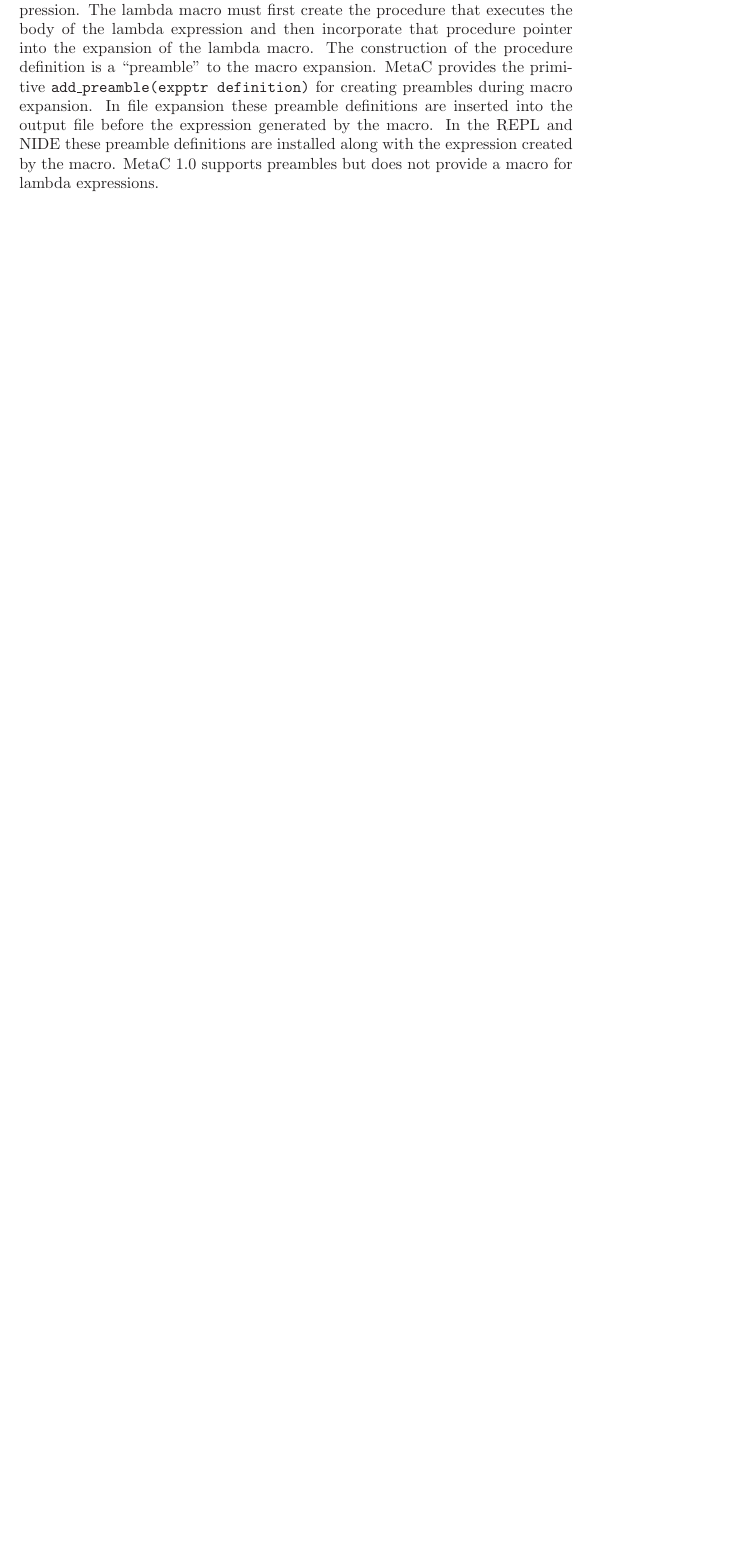
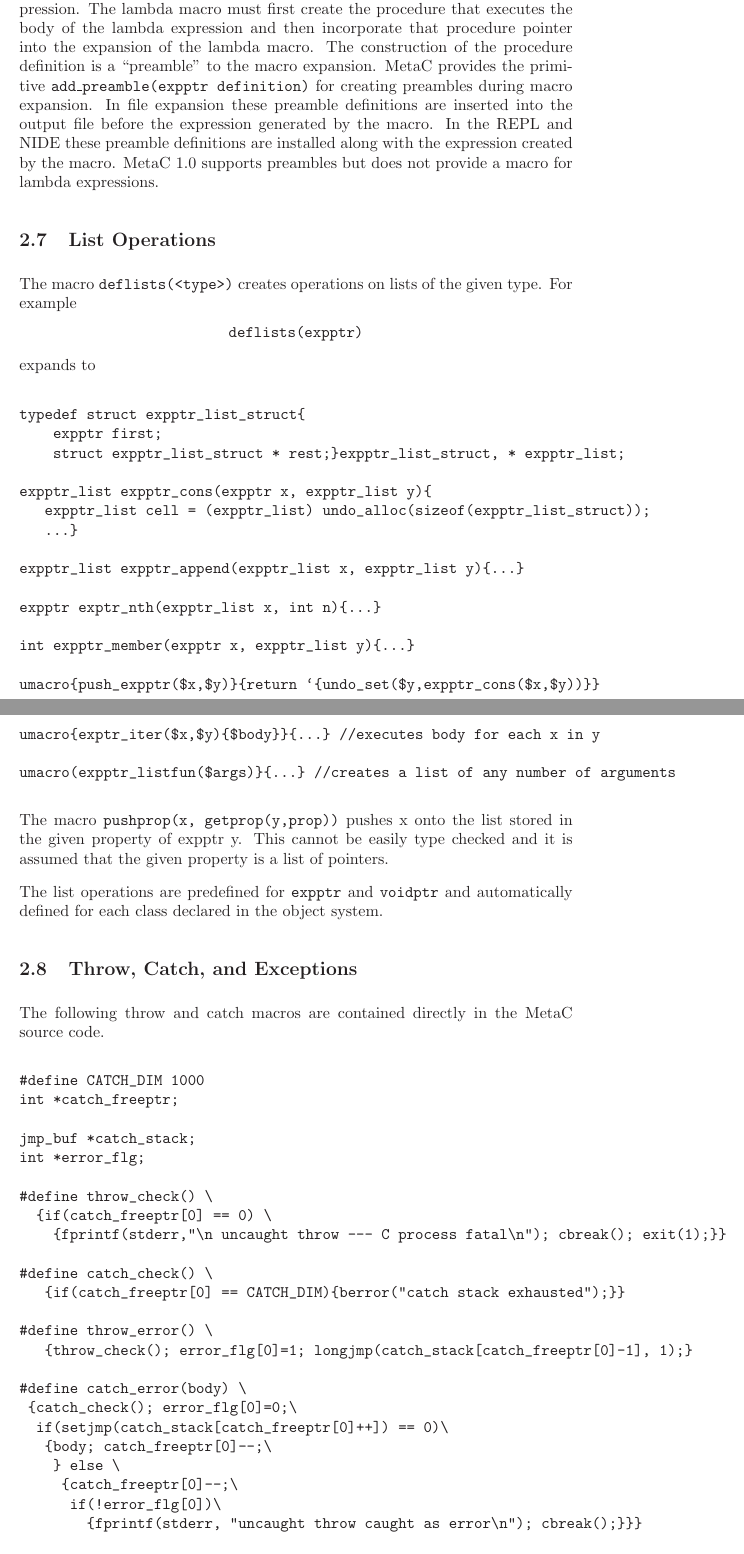
Before and after one commit to mcallester/MetaC, a LaTeX paper (manual/manual.tex): part of page 17 of 28 before the commit and two parts of pages 17 and 18 of 30 after it, the two joined at a grey line, cut so that both start at the same text, the shorter picture padded with empty space. Compiled offline with LaTeX, dvips and Ghostscript.

Commit message:
updates to object

```diff
--- a/manual/manual.tex
+++ b/manual/manual.tex
@@ -650,4 +650,83 @@ definitions are installed along with the expression created by the
 macro.  MetaC 1.0 supports preambles but does not provide a macro for
 lambda expressions.
 
-\section{Object-Oriented Programming}
+\subsection{List Operations}
+
+The macro {\tt deflists(<type>)} creates operations on lists of the given type.  For example
+
+\medskip
+\centerline{\tt deflists(expptr)}
+
+expands to
+
+\begin{verbatim}
+typedef struct expptr_list_struct{
+    expptr first;
+    struct expptr_list_struct * rest;}expptr_list_struct, * expptr_list;
+
+expptr_list expptr_cons(expptr x, expptr_list y){
+   expptr_list cell = (expptr_list) undo_alloc(sizeof(expptr_list_struct));
+   ...}
+
+expptr_list expptr_append(expptr_list x, expptr_list y){...}
+
+expptr exptr_nth(expptr_list x, int n){...}
+
+int expptr_member(expptr x, expptr_list y){...}
+
+umacro{push_expptr($x,$y)}{return `{undo_set($y,expptr_cons($x,$y))}}
+
+umacro{exptr_iter($x,$y){$body}}{...} //executes body for each x in y
+
+umacro(expptr_listfun($args)}{...} //creates a list of any number of arguments
+\end{verbatim}
+
+The macro {\tt pushprop(x, getprop(y,prop))} pushes x onto the list stored in the given property of expptr y.  This cannot be easily type
+checked and it is assumed that the given property is a list of pointers.
+
+The list operations are predefined for {\tt expptr} and {\tt voidptr} and automatically defined for each class declared in the object system.
+
+
+\subsection{Throw, Catch, and Exceptions}
+
+The following throw and catch macros are contained directly in the MetaC source code.
+
+\begin{verbatim}
+#define CATCH_DIM 1000
+int *catch_freeptr;
+
+jmp_buf *catch_stack;
+int *error_flg;
+
+#define throw_check() \
+  {if(catch_freeptr[0] == 0) \
+    {fprintf(stderr,"\n uncaught throw --- C process fatal\n"); cbreak(); exit(1);}}
+
+#define catch_check() \
+   {if(catch_freeptr[0] == CATCH_DIM){berror("catch stack exhausted");}}
+
+#define throw_error() \
+   {throw_check(); error_flg[0]=1; longjmp(catch_stack[catch_freeptr[0]-1], 1);}
+
+#define catch_error(body) \
+ {catch_check(); error_flg[0]=0;\
+  if(setjmp(catch_stack[catch_freeptr[0]++]) == 0)\
+   {body; catch_freeptr[0]--;\
+    } else \
+     {catch_freeptr[0]--;\
+      if(!error_flg[0])\
+        {fprintf(stderr, "uncaught throw caught as error\n"); cbreak();}}}
+
+#define throw() \
+   {throw_check(); error_flg[0]=0; longjmp(catch_stack[catch_freeptr[0]-1], 1);}
+
+#define continue_throw() \
+   {throw_check(); longjmp(catch_stack[catch_freeptr[0]-1], 1);}
+
+#define catch(body) {catch_check(); if(setjmp(catch_stack[catch_freeptr[0]++]) == 0)\
+  {body; catch_freeptr[0]--;} else{catch_freeptr[0]--; if(error_flg[0])continue_throw();}}
+
+#define unwind_protect(body, cleanup) \
+  {catch_check(); if(setjmp(catch_stack[catch_freeptr[0]++]) == 0)\
+  {body; catch_freeptr[0]--;} else { catch_freeptr[0]--; cleanup; continue_throw();}}
+\end{verbatim}
```
Also changed, not shown: manual/manual.pdf, manual/manual.tex (37 more changed lines), 2 other files.
